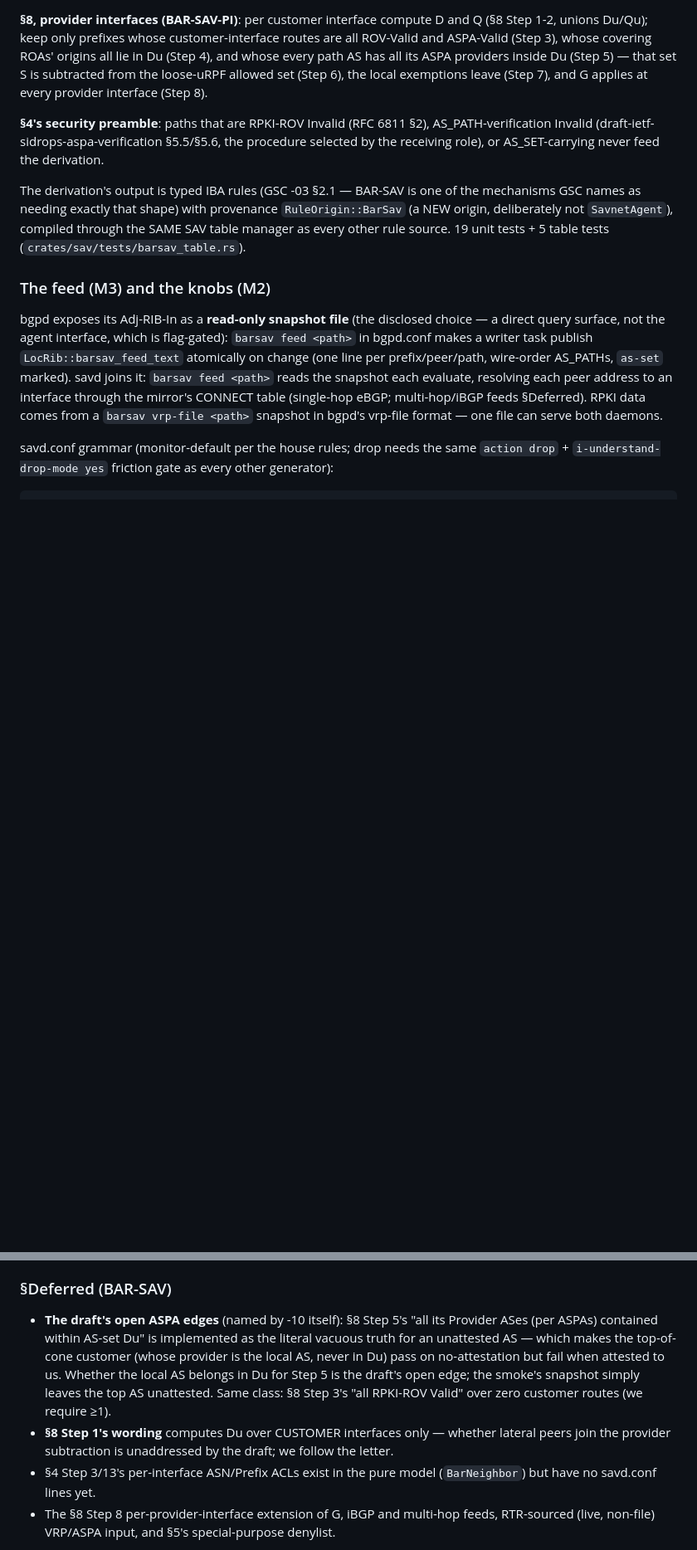
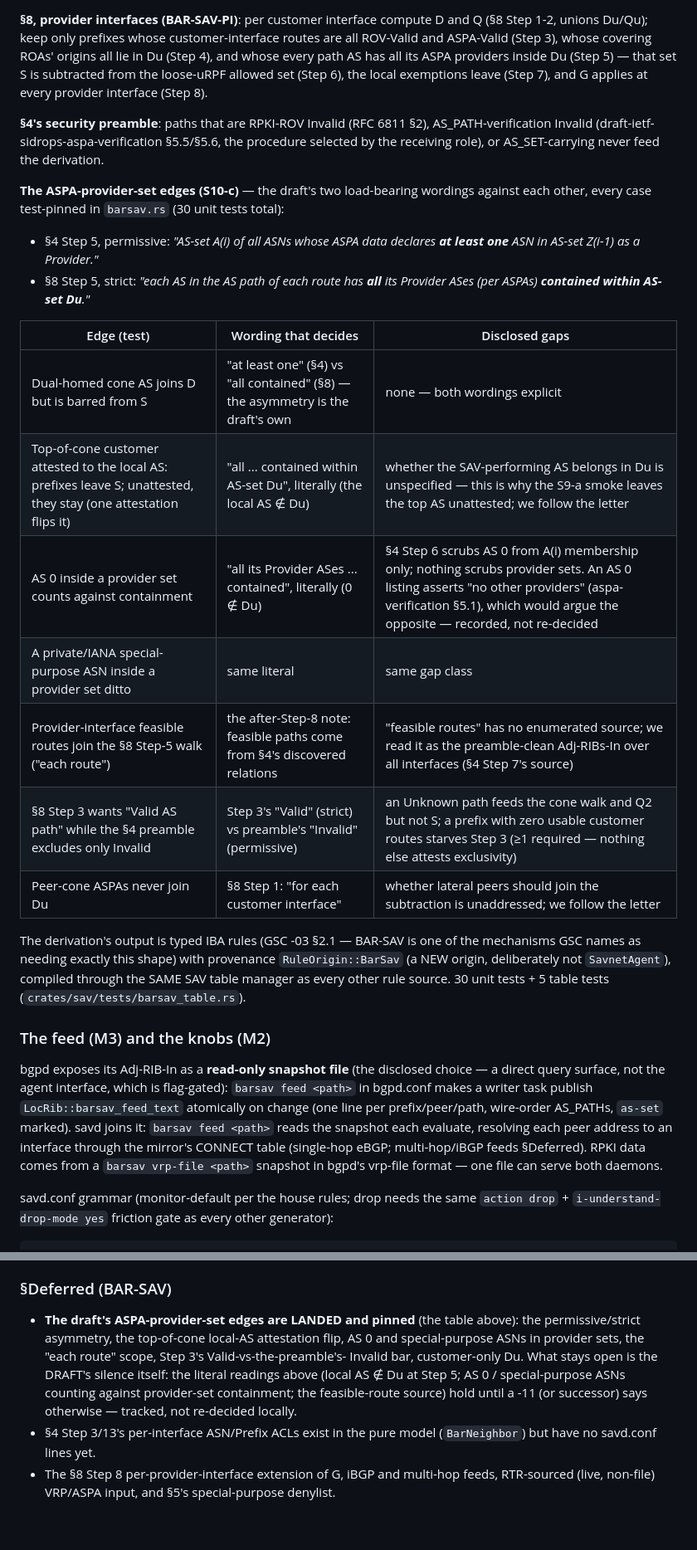
Before and after one commit to li-ch/rouster, a Markdown page: docs/protocols/savnet.md, 2 parts joined by grey strips. Shown at 83% size. Drawn GitHub-style; blank space fills up the shorter version.

Commit message:
sav: savnet.md gains the ASPA-provider-set edge table (S10-c M4)
The BAR-SAV section now carries the seven landed edges as a
wording-cited table (permissive 'at least one' vs strict 'all
contained within AS-set Du' per case, gap column for what -10
genuinely does not specify: the local AS's Du membership, AS 0 /
special-purpose ASNs in provider sets, the feasible-route source).
Unit-test count 19 -> 30.

section-Deferred (BAR-SAV) shrunk accordingly: the 'draft's open ASPA
edges' bullet is LANDED-and-pinned; what remains open is the draft's
own silence (literal readings tracked until a -11 or successor speaks)
plus the unchanged ACL savd.conf lines, per-provider G extension,
iBGP/multi-hop feeds, live RTR, and section 5's denylist.

```diff
--- a/docs/protocols/savnet.md
+++ b/docs/protocols/savnet.md
@@ -233,11 +233,30 @@ exemptions leave (Step 7), and G applies at every provider interface
 selected by the receiving role), or AS_SET-carrying never feed the
 derivation.
 
+**The ASPA-provider-set edges (S10-c)** — the draft's two load-bearing
+wordings against each other, every case test-pinned in `barsav.rs`
+(30 unit tests total):
+
+- §4 Step 5, permissive: *"AS-set A(i) of all ASNs whose ASPA data
+  declares **at least one** ASN in AS-set Z(i-1) as a Provider."*
+- §8 Step 5, strict: *"each AS in the AS path of each route has **all**
+  its Provider ASes (per ASPAs) **contained within AS-set Du**."*
+
+| Edge (test) | Wording that decides | Disclosed gaps |
+|---|---|---|
+| Dual-homed cone AS joins D but is barred from S | "at least one" (§4) vs "all contained" (§8) — the asymmetry is the draft's own | none — both wordings explicit |
+| Top-of-cone customer attested to the local AS: prefixes leave S; unattested, they stay (one attestation flips it) | "all ... contained within AS-set Du", literally (the local AS ∉ Du) | whether the SAV-performing AS belongs in Du is unspecified — this is why the S9-a smoke leaves the top AS unattested; we follow the letter |
+| AS 0 inside a provider set counts against containment | "all its Provider ASes ... contained", literally (0 ∉ Du) | §4 Step 6 scrubs AS 0 from A(i) membership only; nothing scrubs provider sets. An AS 0 listing asserts "no other providers" (aspa-verification §5.1), which would argue the opposite — recorded, not re-decided |
+| A private/IANA special-purpose ASN inside a provider set ditto | same literal | same gap class |
+| Provider-interface feasible routes join the §8 Step-5 walk ("each route") | the after-Step-8 note: feasible paths come from §4's discovered relations | "feasible routes" has no enumerated source; we read it as the preamble-clean Adj-RIBs-In over all interfaces (§4 Step 7's source) |
+| §8 Step 3 wants "Valid AS path" while the §4 preamble excludes only Invalid | Step 3's "Valid" (strict) vs preamble's "Invalid" (permissive) | an Unknown path feeds the cone walk and Q2 but not S; a prefix with zero usable customer routes starves Step 3 (≥1 required — nothing else attests exclusivity) |
+| Peer-cone ASPAs never join Du | §8 Step 1: "for each customer interface" | whether lateral peers should join the subtraction is unaddressed; we follow the letter |
+
 The derivation's output is typed IBA rules (GSC -03 §2.1 — BAR-SAV is
-one of the mechanisms GSC names as needing exactly that shape) with
+one of the mechanisms GSC names as needing exactly this shape) with
 provenance `RuleOrigin::BarSav` (a NEW origin, deliberately not
 `SavnetAgent`), compiled through the SAME SAV table manager as every
-other rule source. 19 unit tests + 5 table tests
+other rule source. 30 unit tests + 5 table tests
 (`crates/sav/tests/barsav_table.rs`).
 
 ### The feed (M3) and the knobs (M2)
@@ -289,18 +308,15 @@ stay green untouched.
 
 ### §Deferred (BAR-SAV)
 
-- **The draft's open ASPA edges** (named by -10 itself): §8 Step 5's
-  "all its Provider ASes (per ASPAs) contained within AS-set Du" is
-  implemented as the literal vacuous truth for an unattested AS —
-  which makes the top-of-cone customer (whose provider is the local
-  AS, never in Du) pass on no-attestation but fail when attested to
-  us. Whether the local AS belongs in Du for Step 5 is the draft's
-  open edge; the smoke's snapshot simply leaves the top AS
-  unattested. Same class: §8 Step 3's "all RPKI-ROV Valid" over
-  zero customer routes (we require ≥1).
-- **§8 Step 1's wording** computes Du over CUSTOMER interfaces only —
-  whether lateral peers join the provider subtraction is unaddressed
-  by the draft; we follow the letter.
+- **The draft's ASPA-provider-set edges are LANDED and pinned** (the
+  table above): the permissive/strict asymmetry, the top-of-cone
+  local-AS attestation flip, AS 0 and special-purpose ASNs in provider
+  sets, the "each route" scope, Step 3's Valid-vs-the-preamble's-
+  Invalid bar, customer-only Du. What stays open is the DRAFT's
+  silence itself: the literal readings above (local AS ∉ Du at
+  Step 5; AS 0 / special-purpose ASNs counting against provider-set
+  containment; the feasible-route source) hold until a -11 (or
+  successor) says otherwise — tracked, not re-decided locally.
 - §4 Step 3/13's per-interface ASN/Prefix ACLs exist in the pure
   model (`BarNeighbor`) but have no savd.conf lines yet.
 - The §8 Step 8 per-provider-interface extension of G, iBGP and
```
